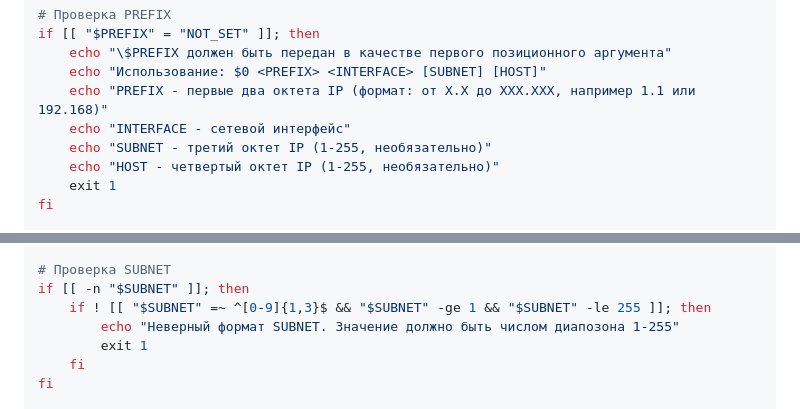
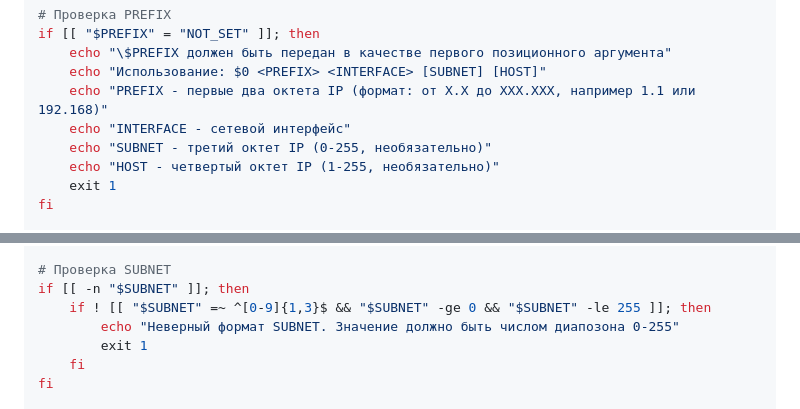
Before and after one commit to LuckyVl/devops, a Markdown page: 5-05.md, 2 parts joined by grey strips. Rendered like a GitHub page.

```diff
--- a/5-05.md
+++ b/5-05.md
@@ -86,7 +86,7 @@ if [[ "$PREFIX" = "NOT_SET" ]]; then
     echo "Использование: $0 <PREFIX> <INTERFACE> [SUBNET] [HOST]"
     echo "PREFIX - первые два октета IP (формат: от X.X до XXX.XXX, например 1.1 или 192.168)"
     echo "INTERFACE - сетевой интерфейс"
-    echo "SUBNET - третий октет IP (1-255, необязательно)"
+    echo "SUBNET - третий октет IP (0-255, необязательно)"
     echo "HOST - четвертый октет IP (1-255, необязательно)"
     exit 1
 fi
@@ -118,8 +118,8 @@ fi
 
 # Проверка SUBNET
 if [[ -n "$SUBNET" ]]; then
-    if ! [[ "$SUBNET" =~ ^[0-9]{1,3}$ && "$SUBNET" -ge 1 && "$SUBNET" -le 255 ]]; then
-        echo "Неверный формат SUBNET. Значение должно быть числом диапозона 1-255"
+    if ! [[ "$SUBNET" =~ ^[0-9]{1,3}$ && "$SUBNET" -ge 0 && "$SUBNET" -le 255 ]]; then
+        echo "Неверный формат SUBNET. Значение должно быть числом диапозона 0-255"
         exit 1
     fi
 fi
```
Also changed, not shown: other parts of 5-05.md (+1 -0 lines).
